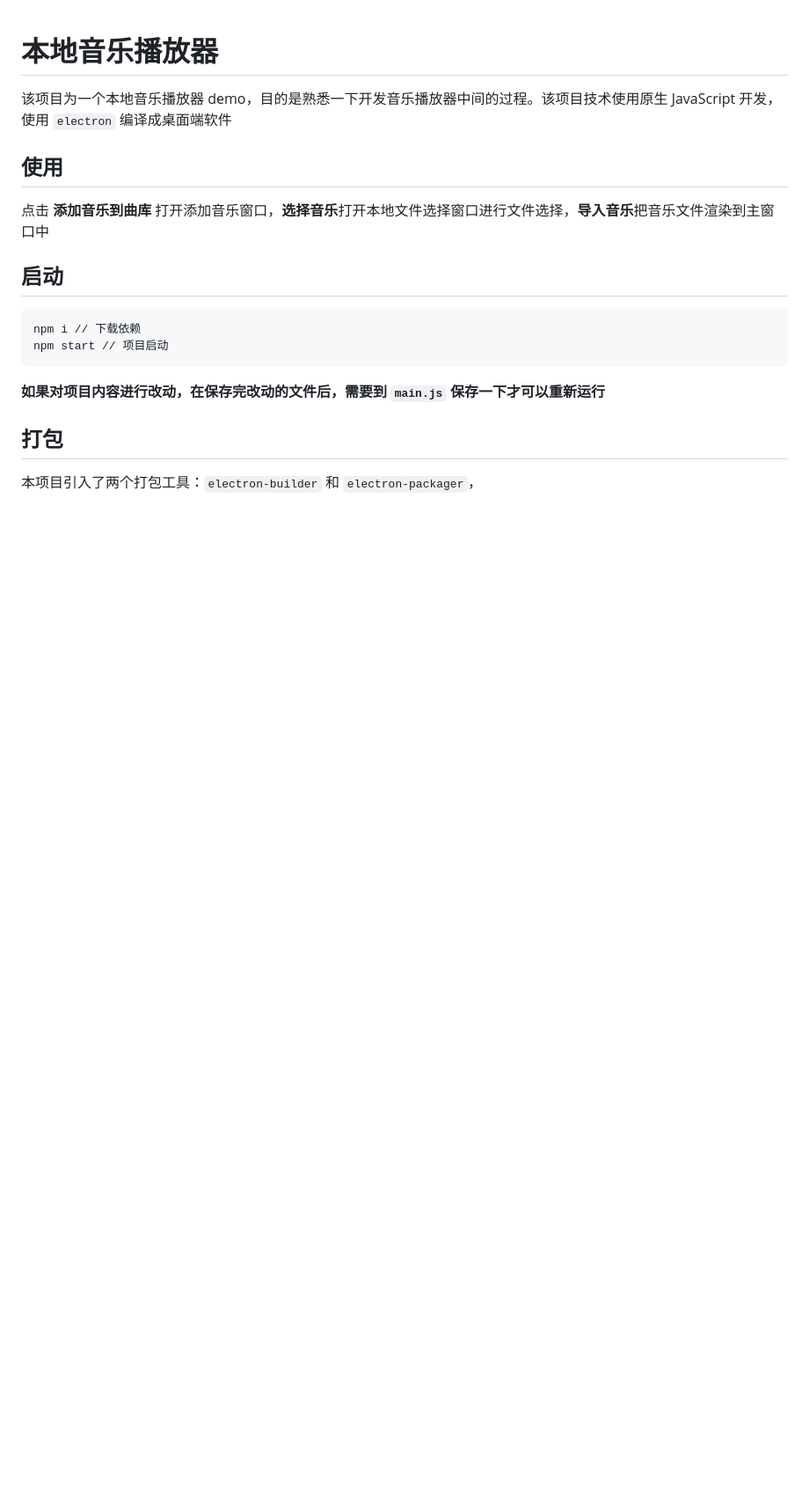
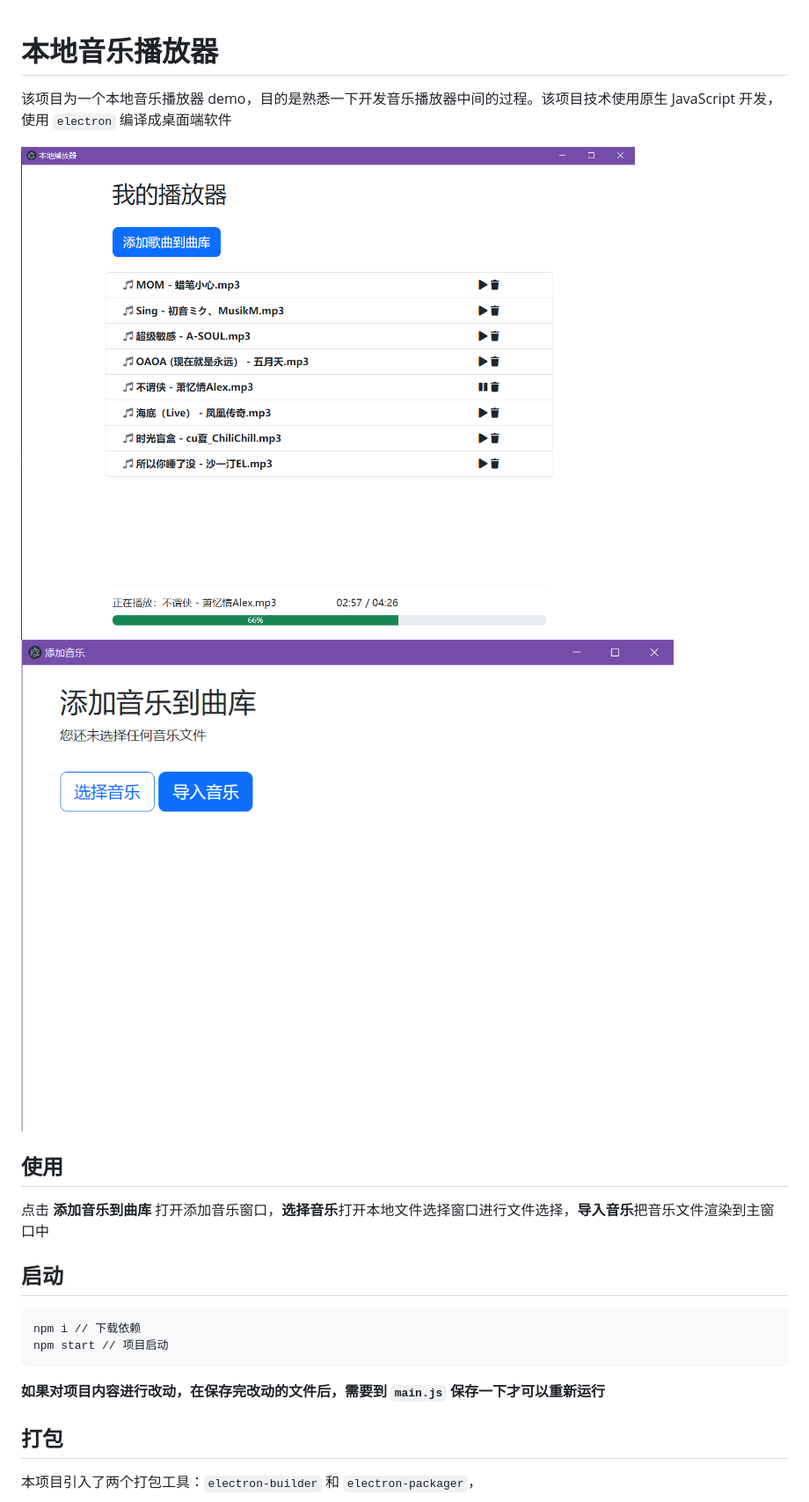
Before and after one commit to shangPP/localMusicPlayer, a Markdown page: README.md, the part around the change. Shown: that part at 88% size. Drawn GitHub-style; pictures changed too: UI/UI.png (added), UI/UI2.png (added); blank space fills up the shorter version.

Commit message:
更改readMe.md文件

```diff
--- a/README.md
+++ b/README.md
@@ -1,6 +1,9 @@
 # 本地音乐播放器
 
 该项目为一个本地音乐播放器 demo，目的是熟悉一下开发音乐播放器中间的过程。该项目技术使用原生 JavaScript 开发，使用 `electron` 编译成桌面端软件
+
+![](./UI/UI.png)
+![](./UI/UI2.png)
 
 ## 使用
 
```
